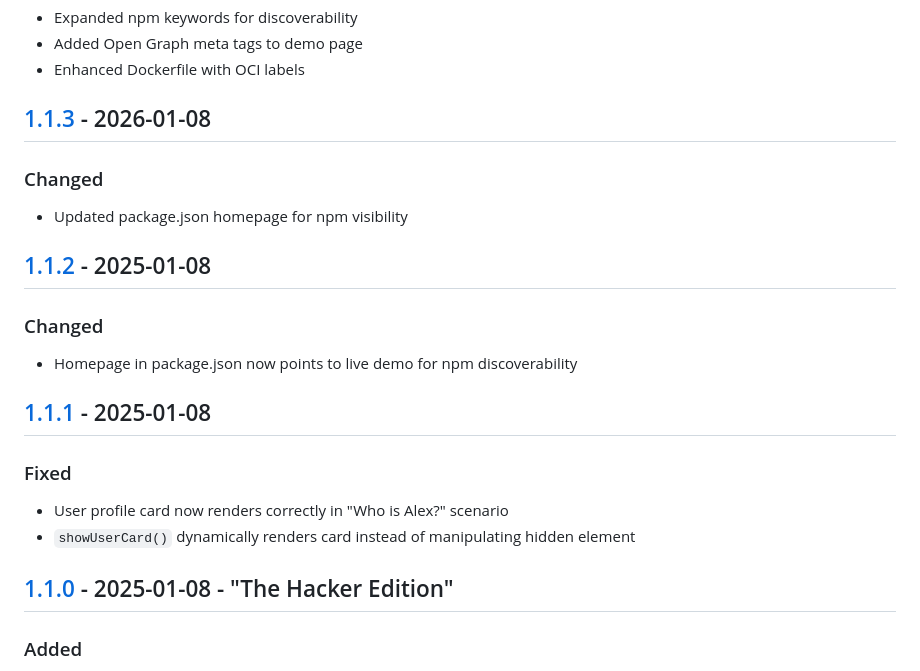
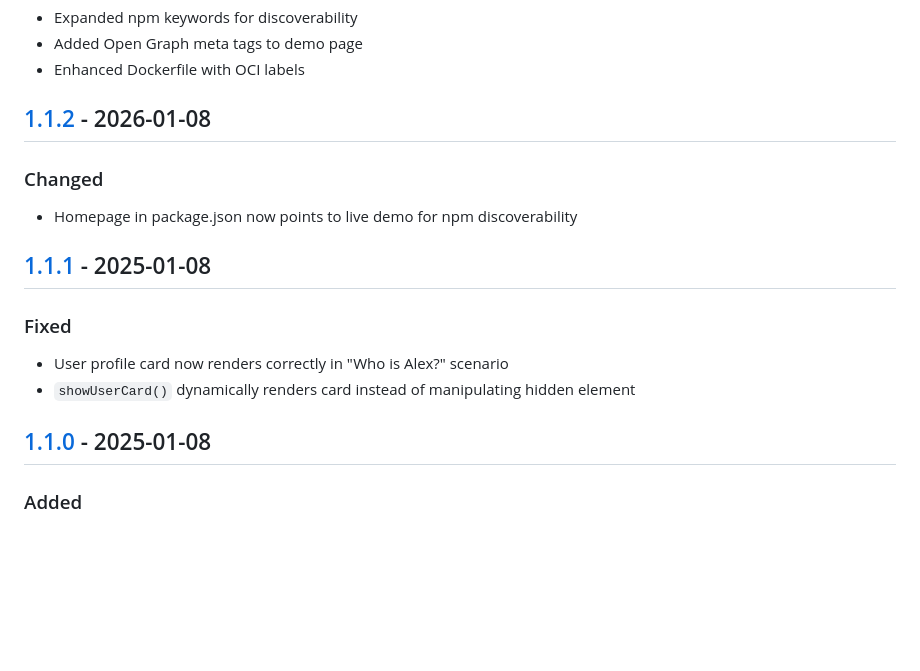
Before and after one commit to jtalk22/slack-mcp-server, a Markdown page: CHANGELOG.md, the part around one of its changes. Drawn GitHub-style; blank space fills up the shorter version.

Commit message:
Remove phantom v1.1.3 from changelog

```diff
--- a/CHANGELOG.md
+++ b/CHANGELOG.md
@@ -25,12 +25,7 @@ and this project adheres to [Semantic Versioning](https://semver.org/spec/v2.0.0
 - Added Open Graph meta tags to demo page
 - Enhanced Dockerfile with OCI labels
 
-## [1.1.3] - 2026-01-08
-
-### Changed
-- Updated package.json homepage for npm visibility
-
-## [1.1.2] - 2025-01-08
+## [1.1.2] - 2026-01-08
 
 ### Changed
 - Homepage in package.json now points to live demo for npm discoverability
@@ -41,7 +36,7 @@ and this project adheres to [Semantic Versioning](https://semver.org/spec/v2.0.0
 - User profile card now renders correctly in "Who is Alex?" scenario
 - `showUserCard()` dynamically renders card instead of manipulating hidden element
 
-## [1.1.0] - 2025-01-08 - "The Hacker Edition"
+## [1.1.0] - 2025-01-08
 
 ### Added
 - **Magic Link**: One-click dashboard URL with embedded API key
```
Also changed, not shown: other parts of CHANGELOG.md (+1 -2 lines).
